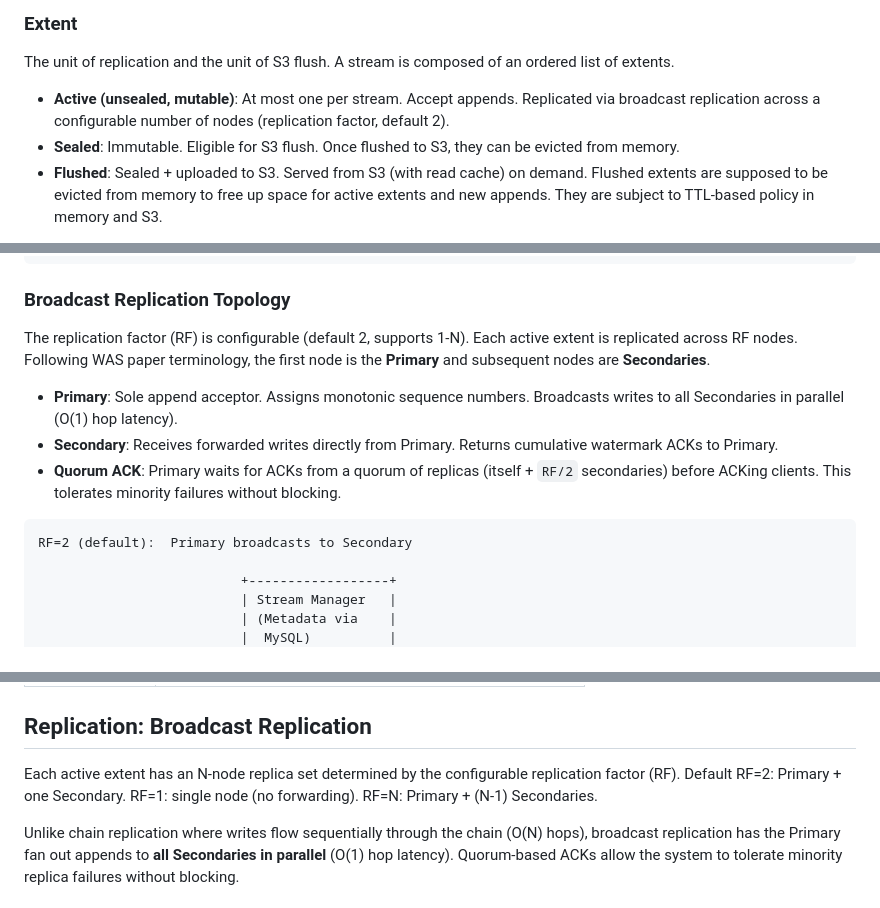
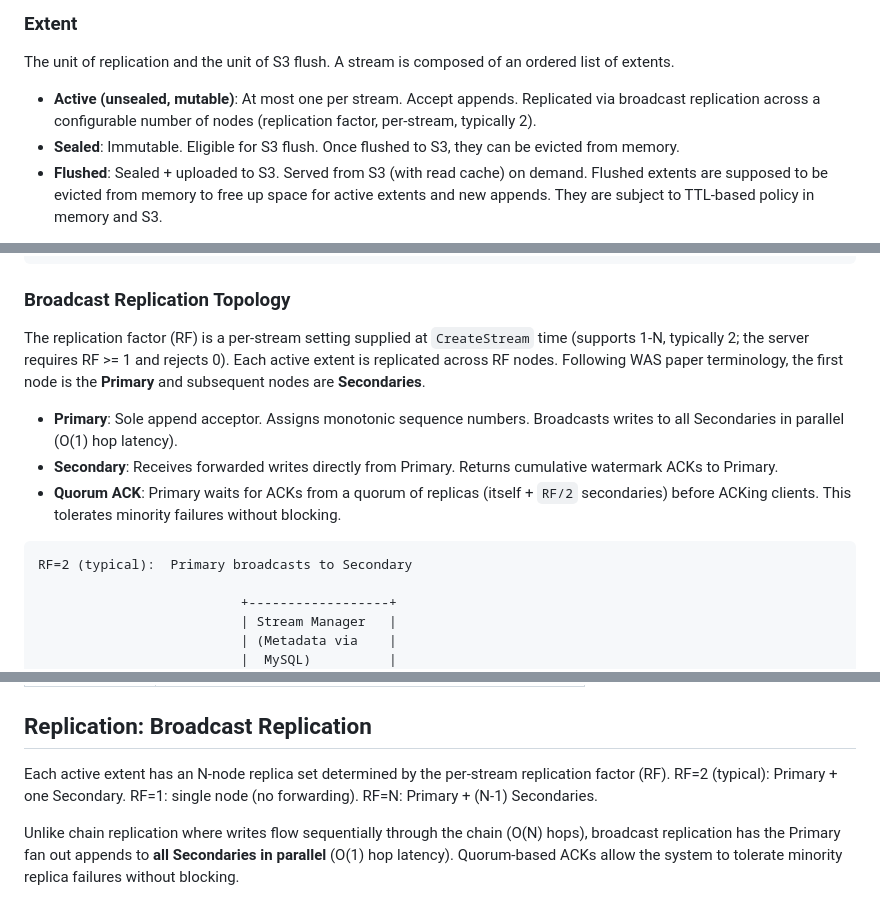
Before and after one commit to lizhanhui/stream-store, a Markdown page: docs/design.md, 3 parts joined by grey strips. Drawn GitHub-style.

Commit message:
docs(design): RF is per-stream, no server default
Aligns design.md with the refactor that removed default_replication_factor
from StreamManagerStore. RF is now supplied by the client at CreateStream
and must be >= 1; "default RF" wording is replaced with "per-stream" /
"typically" to avoid implying a server-side substitution.

Co-Authored-By: Claude Opus 4.7 (1M context) <noreply@anthropic.com>

````diff
--- a/docs/design.md
+++ b/docs/design.md
@@ -14,7 +14,7 @@ An ordered, append-only sequence of messages/records. Each extent maintains an i
 
 The unit of replication and the unit of S3 flush. A stream is composed of an ordered list of extents.
 
-- **Active (unsealed, mutable)**: At most one per stream. Accept appends. Replicated via broadcast replication across a configurable number of nodes (replication factor, default 2).
+- **Active (unsealed, mutable)**: At most one per stream. Accept appends. Replicated via broadcast replication across a configurable number of nodes (replication factor, per-stream, typically 2).
 - **Sealed**: Immutable. Eligible for S3 flush. Once flushed to S3, they can be evicted from memory.
 - **Flushed**: Sealed + uploaded to S3.  Served from S3 (with read cache) on demand. Flushed extents are supposed to be evicted from memory to free up space for active extents and new appends. They are subject to TTL-based policy in memory and S3.
 
@@ -120,14 +120,14 @@ The storage layer runs as a **dedicated Rust process** (`stream-store`). This la
 
 ### Broadcast Replication Topology
 
-The replication factor (RF) is configurable (default 2, supports 1-N). Each active extent is replicated across RF nodes. Following WAS paper terminology, the first node is the **Primary** and subsequent nodes are **Secondaries**.
+The replication factor (RF) is a per-stream setting supplied at `CreateStream` time (supports 1-N, typically 2; the server requires RF >= 1 and rejects 0). Each active extent is replicated across RF nodes. Following WAS paper terminology, the first node is the **Primary** and subsequent nodes are **Secondaries**.
 
 - **Primary**: Sole append acceptor. Assigns monotonic sequence numbers. Broadcasts writes to all Secondaries in parallel (O(1) hop latency).
 - **Secondary**: Receives forwarded writes directly from Primary. Returns cumulative watermark ACKs to Primary.
 - **Quorum ACK**: Primary waits for ACKs from a quorum of replicas (itself + `RF/2` secondaries) before ACKing clients. This tolerates minority failures without blocking.
 
 ```
-RF=2 (default):  Primary broadcasts to Secondary
+RF=2 (typical):  Primary broadcasts to Secondary
 
                           +------------------+
                           | Stream Manager   |
@@ -313,7 +313,7 @@ The `client` crate is used internally by both process types: Extent Node uses it
 
 ## Replication: Broadcast Replication
 
-Each active extent has an N-node replica set determined by the configurable replication factor (RF). Default RF=2: Primary + one Secondary. RF=1: single node (no forwarding). RF=N: Primary + (N-1) Secondaries.
+Each active extent has an N-node replica set determined by the per-stream replication factor (RF). RF=2 (typical): Primary + one Secondary. RF=1: single node (no forwarding). RF=N: Primary + (N-1) Secondaries.
 
 Unlike chain replication where writes flow sequentially through the chain (O(N) hops), broadcast replication has the Primary fan out appends to **all Secondaries in parallel** (O(1) hop latency). Quorum-based ACKs allow the system to tolerate minority replica failures without blocking.
 
````
Also changed, not shown: other parts of docs/design.md (+1 -1 lines).
